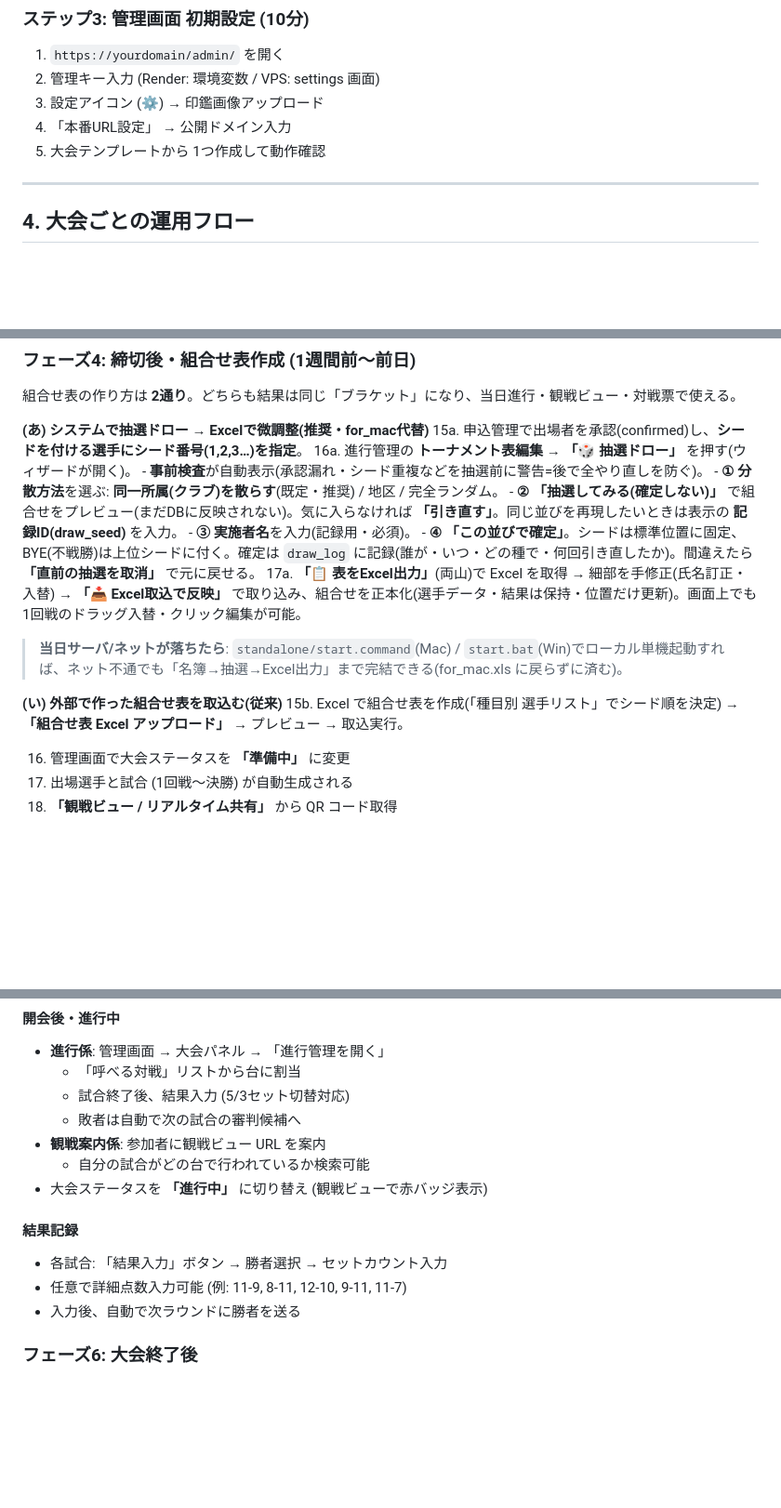
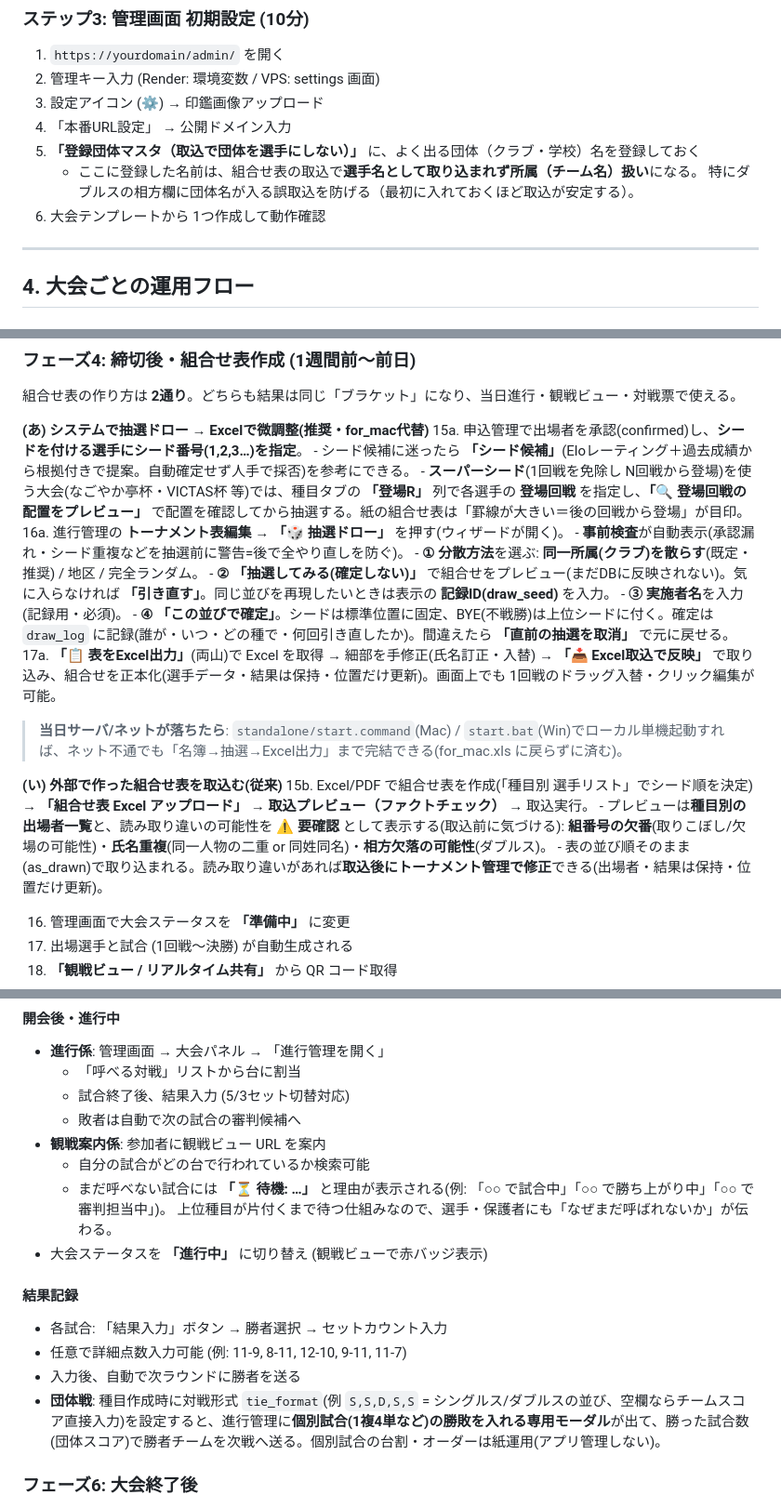
Before and after one commit to AKIHIKO-S/kushiro, a Markdown page: OPERATIONS.md, 3 parts joined by grey strips. Shown at 93% size. Drawn GitHub-style; blank space fills up the shorter version.

Commit message:
docs(OPERATIONS): 当セッションで追加した運用機能をマニュアルへ反映
実機のUIラベルを確認のうえ、未記載だった operator 向け機能を運用フローへ追記(本文のみ・コード不変):
- 初期設定: 登録団体マスタの事前登録(団体名を選手として誤取込しない)を手順化。
- フェーズ4(組合せ): 取込プレビュー=ファクトチェック(欠番/氏名重複/相方欠落の⚠要確認)を明記。
  シード候補(Elo+成績)とスーパーシード(登場R/登場回戦の配置プレビュー)の使い方を追記。
- フェーズ5(当日): 観戦ビューの待機理由表示(⏳ 待機: …で試合中/勝ち上がり中/審判担当中)を案内に追加。
  団体戦の結果入力(tie_format・個別試合モーダル・台割は紙運用)を結果記録に追記。
- トラブルシューティング: 「試合が呼べない」に待機理由の確認・審判を解放・force・ongoing必須を補足。

Co-Authored-By: Claude Opus 4.8 (1M context) <noreply@anthropic.com>

```diff
--- a/OPERATIONS.md
+++ b/OPERATIONS.md
@@ -168,7 +168,10 @@ sudo certbot --nginx -d kttatakkyu.example.com
 2. 管理キー入力 (Render: 環境変数 / VPS: settings 画面)
 3. 設定アイコン (⚙) → 印鑑画像アップロード
 4. 「本番URL設定」 → 公開ドメイン入力
-5. 大会テンプレートから 1つ作成して動作確認
+5. **「登録団体マスタ（取込で団体を選手にしない）」** に、よく出る団体（クラブ・学校）名を登録しておく
+   - ここに登録した名前は、組合せ表の取込で**選手名として取り込まれず所属（チーム名）扱い**になる。
+     特にダブルスの相方欄に団体名が入る誤取込を防げる（最初に入れておくほど取込が安定する）。
+6. 大会テンプレートから 1つ作成して動作確認
 
 ---
 
@@ -211,6 +214,8 @@ sudo certbot --nginx -d kttatakkyu.example.com
 
 **(あ) システムで抽選ドロー → Excelで微調整(推奨・for_mac代替)**
 15a. 申込管理で出場者を承認(confirmed)し、**シードを付ける選手にシード番号(1,2,3…)を指定**。
+    - シード候補に迷ったら **「シード候補」**(Eloレーティング＋過去成績から根拠付きで提案。自動確定せず人手で採否)を参考にできる。
+    - **スーパーシード**(1回戦を免除し N回戦から登場)を使う大会(なごやか亭杯・VICTAS杯 等)では、種目タブの **「登場R」** 列で各選手の **登場回戦** を指定し、**「🔍 登場回戦の配置をプレビュー」** で配置を確認してから抽選する。紙の組合せ表は「罫線が大きい＝後の回戦から登場」が目印。
 16a. 進行管理の **トーナメント表編集 → 「🎲 抽選ドロー」** を押す(ウィザードが開く)。
     - **事前検査**が自動表示(承認漏れ・シード重複などを抽選前に警告=後で全やり直しを防ぐ)。
     - **① 分散方法**を選ぶ: **同一所属(クラブ)を散らす**(既定・推奨) / 地区 / 完全ランダム。
@@ -222,7 +227,10 @@ sudo certbot --nginx -d kttatakkyu.example.com
 > **当日サーバ/ネットが落ちたら**: `standalone/start.command`(Mac) / `start.bat`(Win)でローカル単機起動すれば、ネット不通でも「名簿→抽選→Excel出力」まで完結できる(for_mac.xls に戻らずに済む)。
 
 **(い) 外部で作った組合せ表を取込む(従来)**
-15b. Excel で組合せ表を作成(「種目別 選手リスト」でシード順を決定) → **「組合せ表 Excel アップロード」** → プレビュー → 取込実行。
+15b. Excel/PDF で組合せ表を作成(「種目別 選手リスト」でシード順を決定) → **「組合せ表 Excel アップロード」** → **取込プレビュー（ファクトチェック）** → 取込実行。
+    - プレビューは**種目別の出場者一覧**と、読み取り違いの可能性を **⚠ 要確認** として表示する(取込前に気づける):
+      **組番号の欠番**(取りこぼし/欠場の可能性)・**氏名重複**(同一人物の二重 or 同姓同名)・**相方欠落の可能性**(ダブルス)。
+    - 表の並び順そのまま(as_drawn)で取り込まれる。読み取り違いがあれば**取込後にトーナメント管理で修正**できる(出場者・結果は保持・位置だけ更新)。
 
 16. 管理画面で大会ステータスを **「準備中」** に変更
 18. 出場選手と試合 (1回戦〜決勝) が自動生成される
@@ -244,12 +252,15 @@ sudo certbot --nginx -d kttatakkyu.example.com
   - 敗者は自動で次の試合の審判候補へ
 - **観戦案内係**: 参加者に観戦ビュー URL を案内
   - 自分の試合がどの台で行われているか検索可能
+  - まだ呼べない試合には **「⏳ 待機: …」** と理由が表示される(例: 「○○ で試合中」「○○ で勝ち上がり中」「○○ で審判担当中」)。
+    上位種目が片付くまで待つ仕組みなので、選手・保護者にも「なぜまだ呼ばれないか」が伝わる。
 - 大会ステータスを **「進行中」** に切り替え (観戦ビューで赤バッジ表示)
 
 #### 結果記録
 - 各試合: 「結果入力」ボタン → 勝者選択 → セットカウント入力
 - 任意で詳細点数入力可能 (例: 11-9, 8-11, 12-10, 9-11, 11-7)
 - 入力後、自動で次ラウンドに勝者を送る
+- **団体戦**: 種目作成時に対戦形式 `tie_format`(例 `S,S,D,S,S` = シングルス/ダブルスの並び、空欄ならチームスコア直接入力)を設定すると、進行管理に**個別試合(1複4単など)の勝敗を入れる専用モーダル**が出て、勝った試合数(団体スコア)で勝者チームを次戦へ送る。個別試合の台割・オーダーは紙運用(アプリ管理しない)。
 
 ### フェーズ6: 大会終了後
 
```
Also changed, not shown: other parts of OPERATIONS.md (+2 -0 lines).
